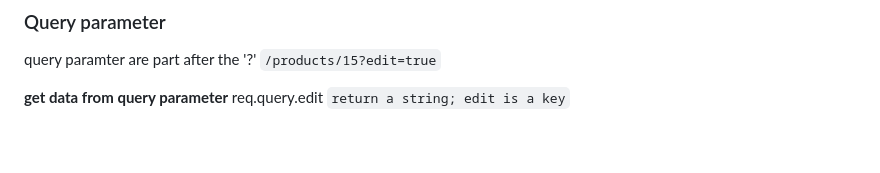
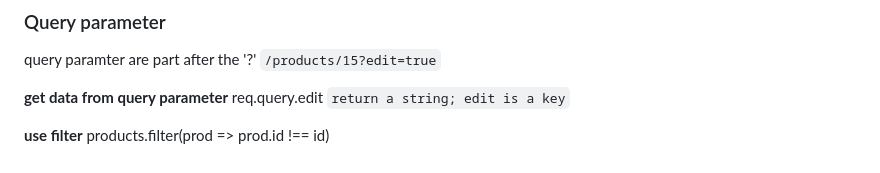
Before and after one commit to Trast00/Learn-MERN, a Markdown page: note/Routes and Models.md, the part around the change. Rendered like a GitHub page.

Commit message:
Add learning note: add filter usage

```diff
--- a/note/Routes and Models.md
+++ b/note/Routes and Models.md
@@ -142,3 +142,6 @@ query paramter are part after the '?'
 
 **get data from query parameter**
 req.query.edit `return a string; edit is a key`
+
+**use filter**
+products.filter(prod => prod.id !== id)
```
